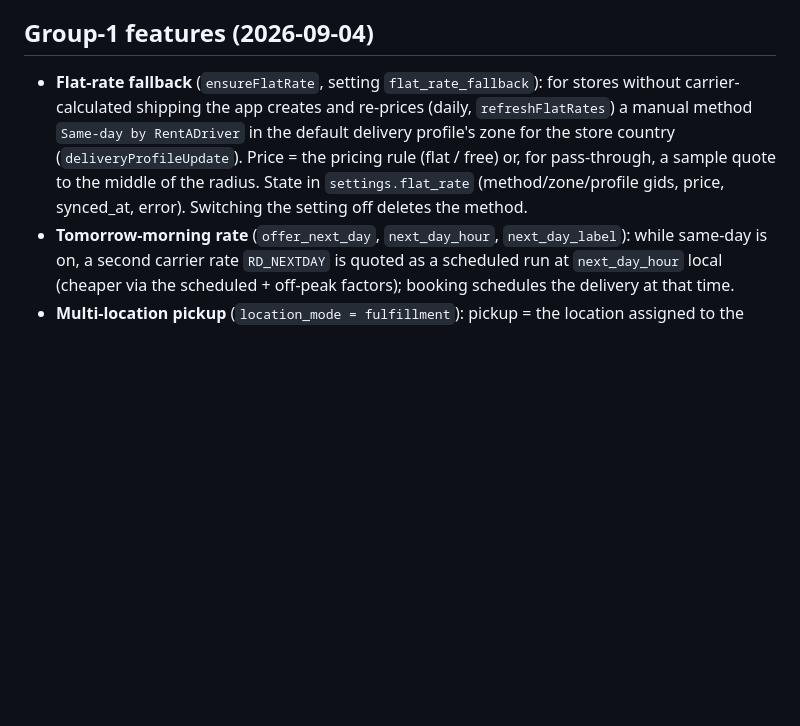
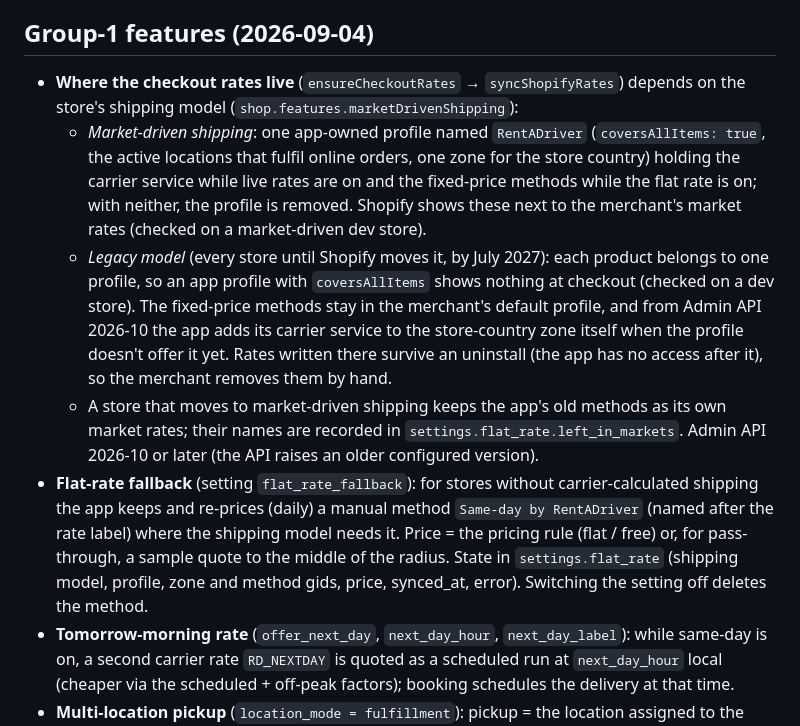
Before and after one commit to efirity/rentadriver-integrations, a Markdown page: shopify/README.md, the part around the change. Drawn GitHub-style; blank space fills up the shorter version.

Commit message:
Sync from the monorepo: Shopify checkout rates by shipping model

```diff
--- a/shopify/README.md
+++ b/shopify/README.md
@@ -73,10 +73,24 @@ Protected customer data access (Dev Dashboard → App settings) is required befo
 setting is exposed to the CLI or the Admin API.
 
 ## Group-1 features (2026-09-04)
-- **Flat-rate fallback** (`ensureFlatRate`, setting `flat_rate_fallback`): for stores without carrier-calculated shipping the app creates and
-  re-prices (daily, `refreshFlatRates`) a manual method `Same-day by RentADriver` in the default delivery profile's zone for the store country
-  (`deliveryProfileUpdate`). Price = the pricing rule (flat / free) or, for pass-through, a sample quote to the middle of the radius. State in
-  `settings.flat_rate` (method/zone/profile gids, price, synced_at, error). Switching the setting off deletes the method.
+- **Where the checkout rates live** (`ensureCheckoutRates` → `syncShopifyRates`) depends on the store's shipping model
+  (`shop.features.marketDrivenShipping`):
+  - *Market-driven shipping*: one app-owned profile named `RentADriver` (`coversAllItems: true`, the active locations that
+    fulfil online orders, one zone for the store country) holding the carrier service while live rates are on and the
+    fixed-price methods while the flat rate is on; with neither, the profile is removed. Shopify shows these next to the
+    merchant's market rates (checked on a market-driven dev store).
+  - *Legacy model* (every store until Shopify moves it, by July 2027): each product belongs to one profile, so an app
+    profile with `coversAllItems` shows nothing at checkout (checked on a dev store). The fixed-price methods stay in the
+    merchant's default profile, and from Admin API 2026-10 the app adds its carrier service to the store-country zone
+    itself when the profile doesn't offer it yet. Rates written there survive an uninstall (the app has no access after
+    it), so the merchant removes them by hand.
+  - A store that moves to market-driven shipping keeps the app's old methods as its own market rates; their names are
+    recorded in `settings.flat_rate.left_in_markets`.
+  Admin API 2026-10 or later (the API raises an older configured version).
+- **Flat-rate fallback** (setting `flat_rate_fallback`): for stores without carrier-calculated shipping the app keeps and
+  re-prices (daily) a manual method `Same-day by RentADriver` (named after the rate label) where the shipping model needs it. Price = the
+  pricing rule (flat / free) or, for pass-through, a sample quote to the middle of the radius. State in `settings.flat_rate`
+  (shipping model, profile, zone and method gids, price, synced_at, error). Switching the setting off deletes the method.
 - **Tomorrow-morning rate** (`offer_next_day`, `next_day_hour`, `next_day_label`): while same-day is on, a second carrier rate `RD_NEXTDAY` is
   quoted as a scheduled run at `next_day_hour` local (cheaper via the scheduled + off-peak factors); booking schedules the delivery at that time.
 - **Multi-location pickup** (`location_mode = fulfillment`): pickup = the location assigned to the order's fulfillment order (`assignedLocation`),
```
